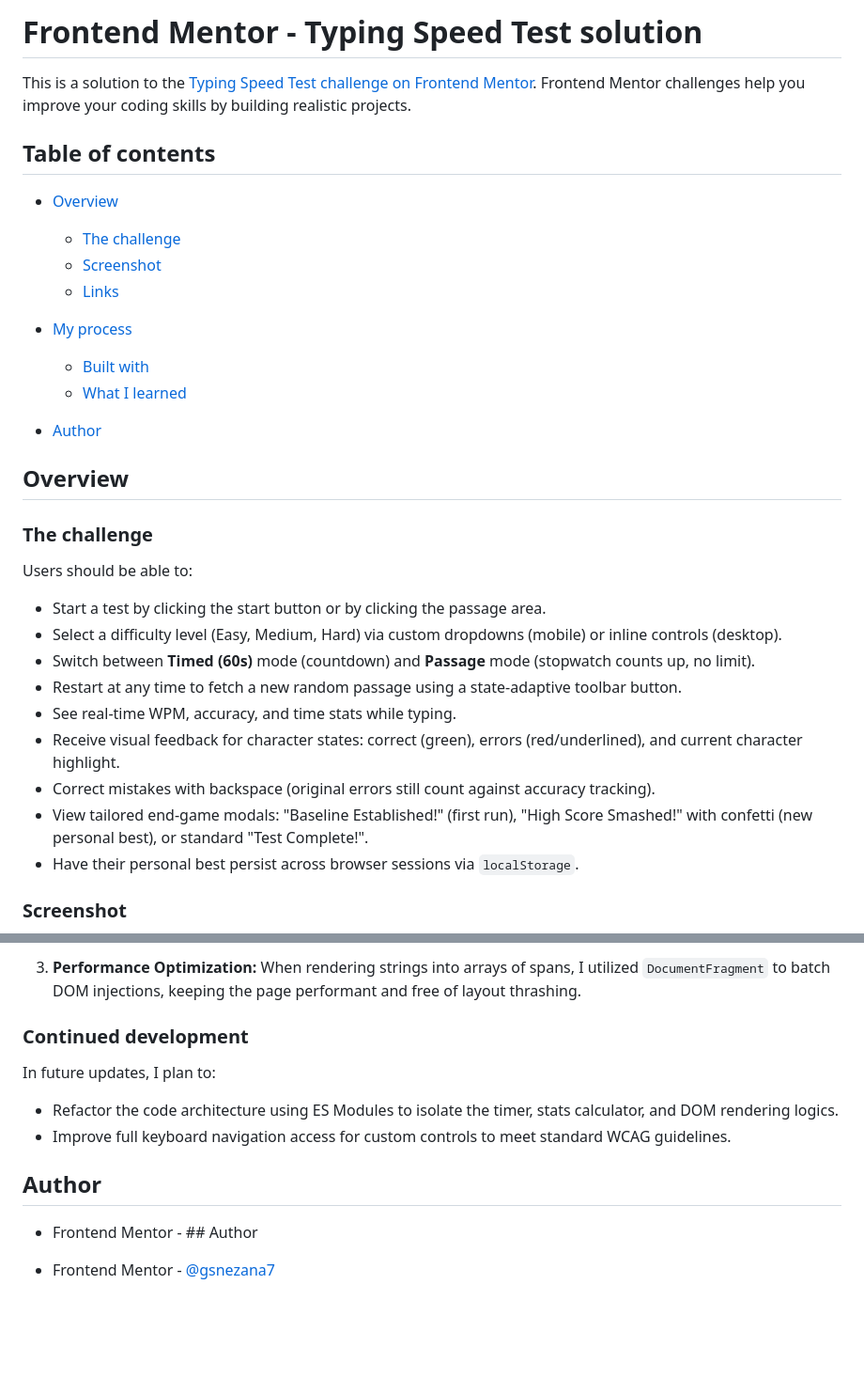
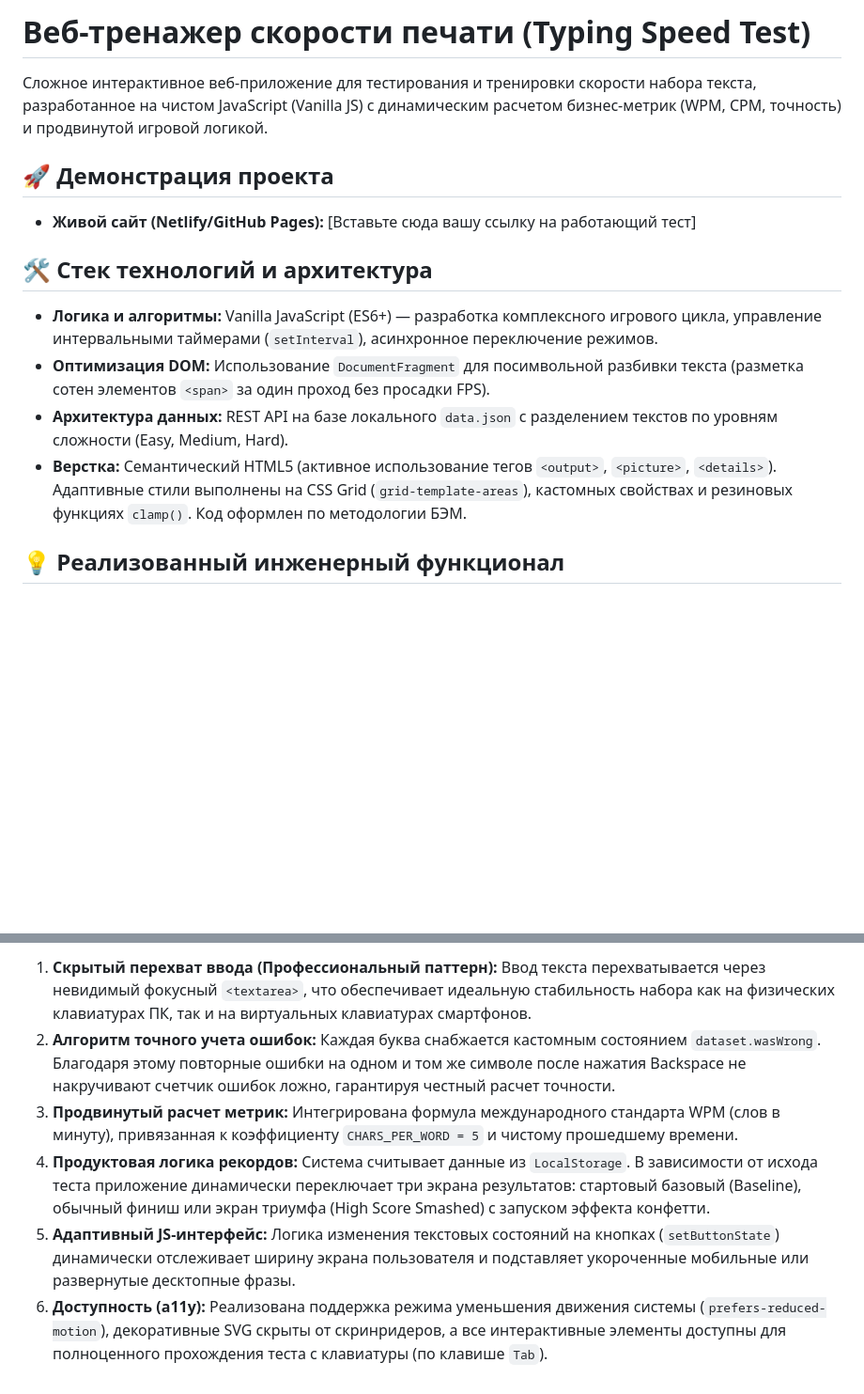
Before and after one commit to G-Snezana7/typing-speed-test-main, a Markdown page: README.md, 2 parts joined by grey strips. Shown at 94% size. GitHub-like rendering; blank space fills up the shorter version.

```diff
--- a/README.md
+++ b/README.md
@@ -1,34 +1,17 @@
-# Frontend Mentor - Typing Speed Test solution
+# Веб-тренажер скорости печати (Typing Speed Test)
 
-This is a solution to the [Typing Speed Test challenge on Frontend Mentor](https://frontendmentor.io). Frontend Mentor challenges help you improve your coding skills by building realistic projects.
+Сложное интерактивное веб-приложение для тестирования и тренировки скорости набора текста, разработанное на чистом JavaScript (Vanilla JS) с динамическим расчетом бизнес-метрик (WPM, CPM, точность) и продвинутой игровой логикой.
 
-## Table of contents
+## 🚀 Демонстрация проекта
 
-- [Overview](#overview)
-  - [The challenge](#the-challenge)
-  - [Screenshot](#screenshot)
-  - [Links](#links)
-- [My process](#my-process)
-  - [Built with](#built-with)
-  - [What I learned](#what-i-learned)
+- **Живой сайт (Netlify/GitHub Pages):** [Вставьте сюда вашу ссылку на работающий тест]
 
-- [Author](#author)
+## 🛠️ Стек технологий и архитектура
 
-## Overview
+- **Логика и алгоритмы:** Vanilla JavaScript (ES6+) — разработка комплексного игрового цикла, управление интервальными таймерами (`setInterval`), асинхронное переключение режимов.
+- **Оптимизация DOM:** Использование `DocumentFragment` для посимвольной разбивки текста (разметка сотен элементов `<span>` за один проход без просадки FPS).
+- **Архитектура данных:** REST API на базе локального `data.json` с разделением текстов по уровням сложности (Easy, Medium, Hard).
+- **Верстка:** Семантический HTML5 (активное использование тегов `<output>`, `<picture>`, `<details>`). Адаптивные стили выполнены на CSS Grid (`grid-template-areas`), кастомных свойствах и резиновых функциях `clamp()`. Код оформлен по методологии БЭМ.
 
-### The challenge
+## 💡 Реализованный инженерный функционал
 
-Users should be able to:
-
-- Start a test by clicking the start button or by clicking the passage area.
-- Select a difficulty level (Easy, Medium, Hard) via custom dropdowns (mobile) or inline controls (desktop).
-- Switch between **Timed (60s)** mode (countdown) and **Passage** mode (stopwatch counts up, no limit).
-- Restart at any time to fetch a new random passage using a state-adaptive toolbar button.
-- See real-time WPM, accuracy, and time stats while typing.
-- Receive visual feedback for character states: correct (green), errors (red/underlined), and current character highlight.
-- Correct mistakes with backspace (original errors still count against accuracy tracking).
-- View tailored end-game modals: "Baseline Established!" (first run), "High Score Smashed!" with confetti (new personal best), or standard "Test Complete!".
-- Have their personal best persist across browser sessions via `localStorage`.
-
-### Screenshot
-
@@ -93,15 +18,6 @@ if (userChar === span.textContent) {
-3. **Performance Optimization:**
-   When rendering strings into arrays of spans, I utilized `DocumentFragment` to batch DOM injections, keeping the page performant and free of layout thrashing.
-
-### Continued development
-
-In future updates, I plan to:
-
-- Refactor the code architecture using ES Modules to isolate the timer, stats calculator, and DOM rendering logics.
-- Improve full keyboard navigation access for custom controls to meet standard WCAG guidelines.
-
-## Author
-
-- Frontend Mentor - ## Author
-
-- Frontend Mentor - [@gsnezana7](https://www.frontendmentor.io/profile/gsnezana7)
+1. **Скрытый перехват ввода (Профессиональный паттерн):** Ввод текста перехватывается через невидимый фокусный `<textarea>`, что обеспечивает идеальную стабильность набора как на физических клавиатурах ПК, так и на виртуальных клавиатурах смартфонов.
+2. **Алгоритм точного учета ошибок:** Каждая буква снабжается кастомным состоянием `dataset.wasWrong`. Благодаря этому повторные ошибки на одном и том же символе после нажатия Backspace не накручивают счетчик ошибок ложно, гарантируя честный расчет точности.
+3. **Продвинутый расчет метрик:** Интегрирована формула международного стандарта WPM (слов в минуту), привязанная к коэффициенту `CHARS_PER_WORD = 5` и чистому прошедшему времени.
+4. **Продуктовая логика рекордов:** Система считывает данные из `LocalStorage`. В зависимости от исхода теста приложение динамически переключает три экрана результатов: стартовый базовый (Baseline), обычный финиш или экран триумфа (High Score Smashed) с запуском эффекта конфетти.
+5. **Адаптивный JS-интерфейс:** Логика изменения текстовых состояний на кнопках (`setButtonState`) динамически отслеживает ширину экрана пользователя и подставляет укороченные мобильные или развернутые десктопные фразы.
+6. **Доступность (a11y):** Реализована поддержка режима уменьшения движения системы (`prefers-reduced-motion`), декоративные SVG скрыты от скринридеров, а все интерактивные элементы доступны для полноценного прохождения теста с клавиатуры (по клавише `Tab`).
```
Also changed, not shown: other parts of README.md (+0 -58 lines).
